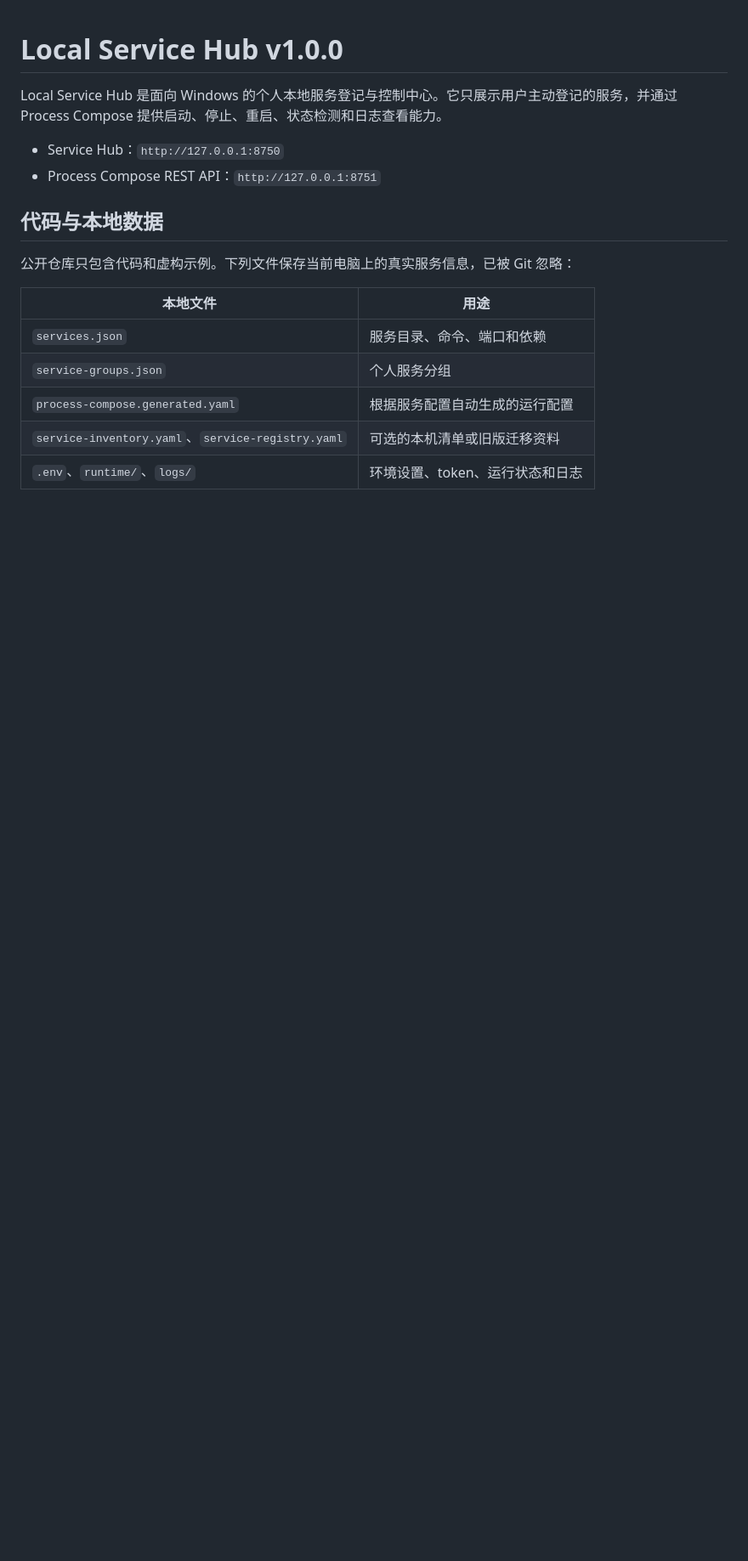
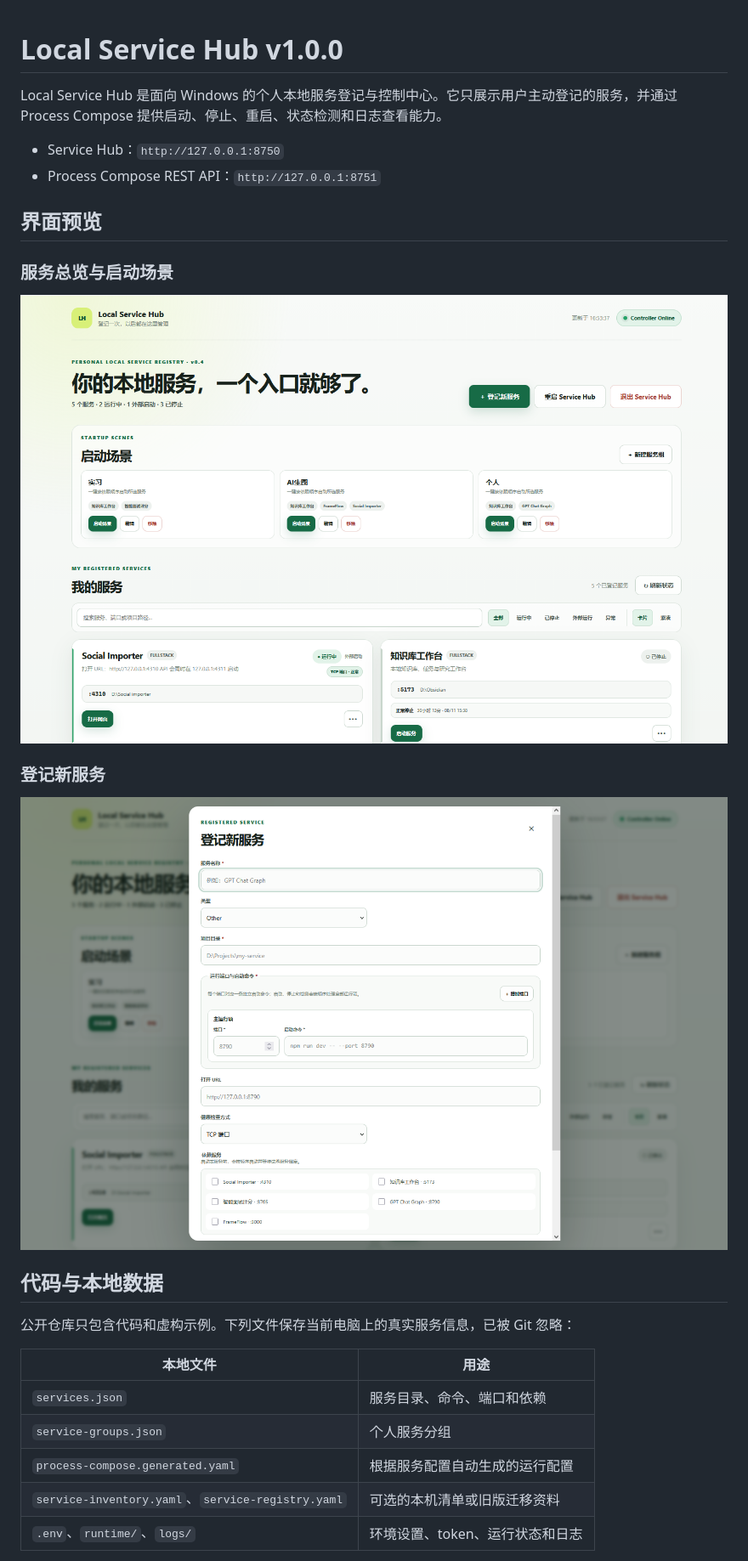
Before and after one commit to fzfzzfzzzfzzzz/Local-Services-Hub, a Markdown page: README.md, the part around the change. Shown: that part at 85% size. Drawn GitHub-style; pictures changed too: docs/images/register-service-dialog.png (added), docs/images/service-hub-dashboard.png (added); blank space fills up the shorter version.

```diff
--- a/README.md
+++ b/README.md
@@ -4,6 +4,16 @@ Local Service Hub 是面向 Windows 的个人本地服务登记与控制中心
 
 - Service Hub：`http://127.0.0.1:8750`
 - Process Compose REST API：`http://127.0.0.1:8751`
+
+## 界面预览
+
+### 服务总览与启动场景
+
+![Local Service Hub 服务总览](docs/images/service-hub-dashboard.png)
+
+### 登记新服务
+
+![Local Service Hub 登记新服务](docs/images/register-service-dialog.png)
 
 ## 代码与本地数据
 
```
Also changed, not shown: docs/v1.0/RELEASE_NOTES.md (+10 -0 lines).
